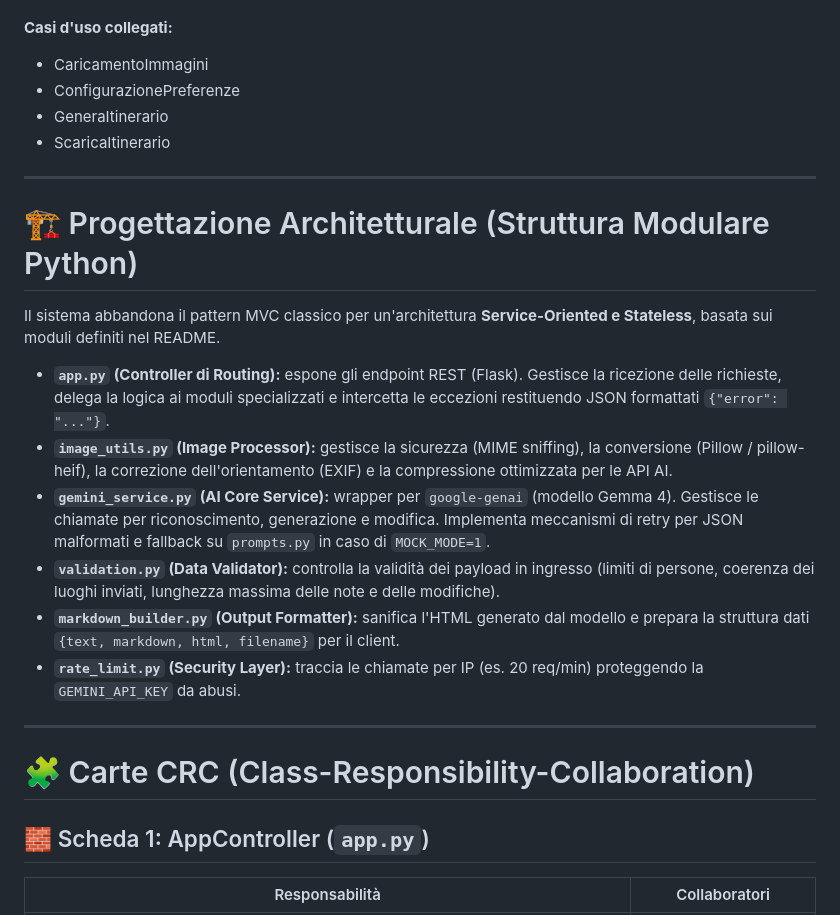
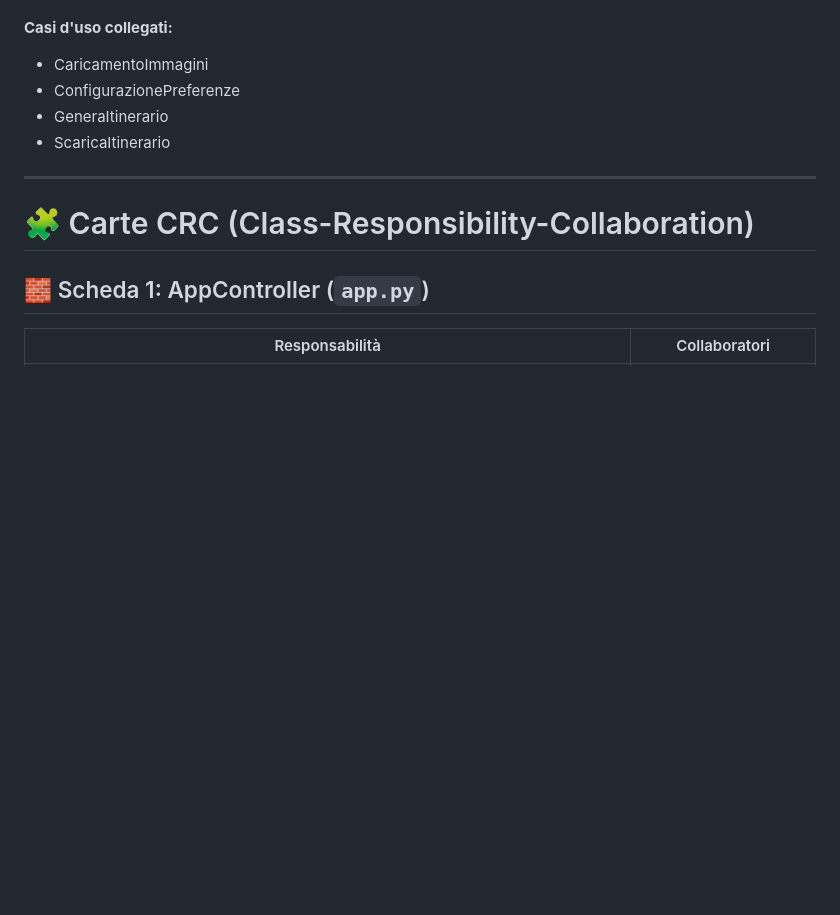
Before and after one commit to xhorxhi-mene/Hacktoberfest26-Hyrox, a Markdown page: README.md, the part around the change. Rendered like a GitHub page; blank space fills up the shorter version.

Commit message:
Delete architectural design details
Removed architectural design section from README.

```diff
--- a/README.md
+++ b/README.md
@@ -135,19 +135,6 @@ Se il browser dell'utente blocca l'azione di salvataggio file (es. restrizioni d
 - ConfigurazionePreferenze
 - GeneraItinerario
 - ScaricaItinerario
-
----
-
-# 🏗️ Progettazione Architetturale (Struttura Modulare Python)
-
-Il sistema abbandona il pattern MVC classico per un'architettura **Service-Oriented e Stateless**, basata sui moduli definiti nel README.
-
-- **`app.py` (Controller di Routing):** espone gli endpoint REST (Flask). Gestisce la ricezione delle richieste, delega la logica ai moduli specializzati e intercetta le eccezioni restituendo JSON formattati `{"error": "..."}`.
-- **`image_utils.py` (Image Processor):** gestisce la sicurezza (MIME sniffing), la conversione (Pillow / pillow-heif), la correzione dell'orientamento (EXIF) e la compressione ottimizzata per le API AI.
-- **`gemini_service.py` (AI Core Service):** wrapper per `google-genai` (modello Gemma 4). Gestisce le chiamate per riconoscimento, generazione e modifica. Implementa meccanismi di retry per JSON malformati e fallback su `prompts.py` in caso di `MOCK_MODE=1`.
-- **`validation.py` (Data Validator):** controlla la validità dei payload in ingresso (limiti di persone, coerenza dei luoghi inviati, lunghezza massima delle note e delle modifiche).
-- **`markdown_builder.py` (Output Formatter):** sanifica l'HTML generato dal modello e prepara la struttura dati `{text, markdown, html, filename}` per il client.
-- **`rate_limit.py` (Security Layer):** traccia le chiamate per IP (es. 20 req/min) proteggendo la `GEMINI_API_KEY` da abusi.
 
 ---
 
```
